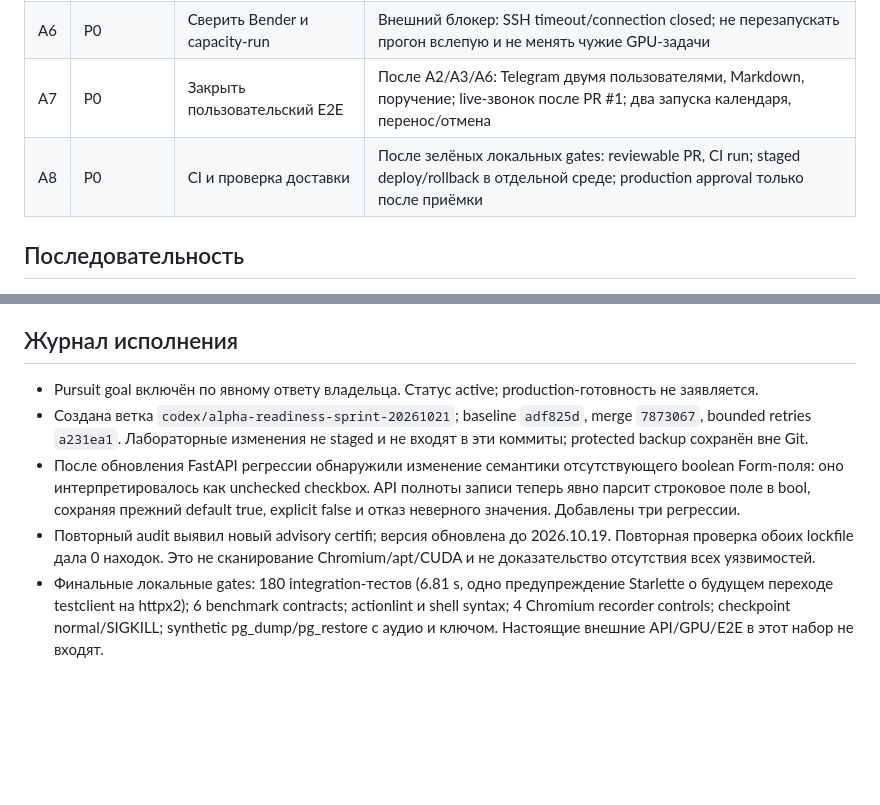
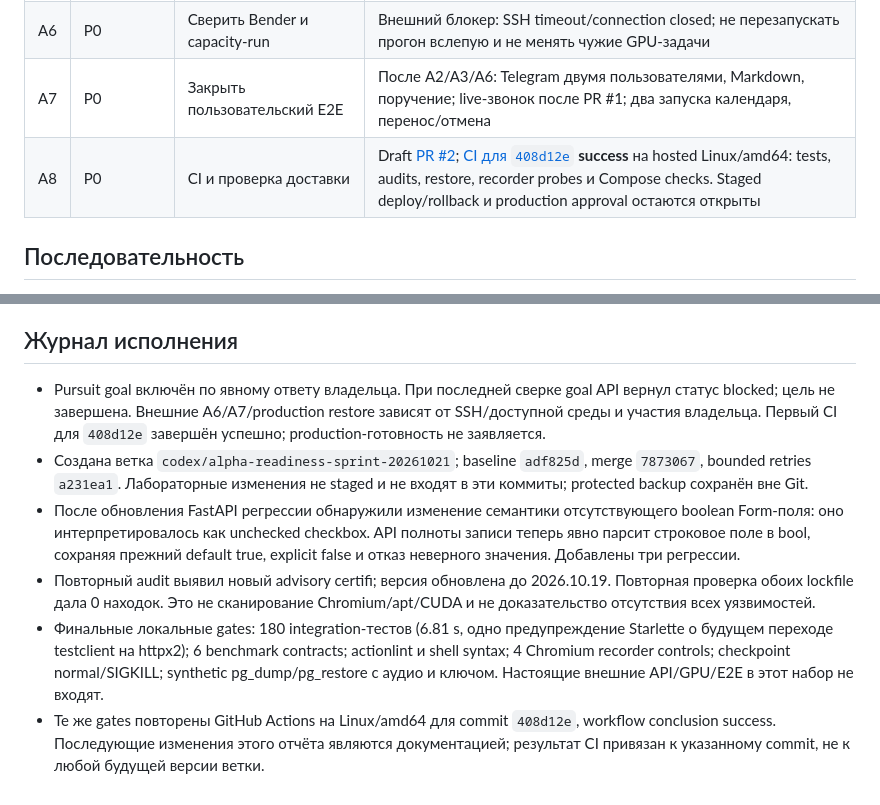
Before and after one commit to b0ver/psptm_minutes, a Markdown page: docs/sprints/2026-10-21-alpha-rc.md, 2 parts joined by grey strips. Rendered like a GitHub page; blank space fills up the shorter version.

Commit message:
Record successful alpha CI and outstanding external acceptance

```diff
--- a/docs/sprints/2026-10-21-alpha-rc.md
+++ b/docs/sprints/2026-10-21-alpha-rc.md
@@ -22,7 +22,7 @@
 | A5 | P0 | Воспроизводимый restore drill | Выполнен повтор на финальных зависимостях: synthetic PostgreSQL/запись/ключ/credential/отчёт; исходные файлы удалены, verify под UID 10001, cleanup выполнен. Добавлен в CI и release. Реальный production restore отдельно |
 | A6 | P0 | Сверить Bender и capacity-run | Внешний блокер: SSH timeout/connection closed; не перезапускать прогон вслепую и не менять чужие GPU-задачи |
 | A7 | P0 | Закрыть пользовательский E2E | После A2/A3/A6: Telegram двумя пользователями, Markdown, поручение; live-звонок после PR #1; два запуска календаря, перенос/отмена |
-| A8 | P0 | CI и проверка доставки | После зелёных локальных gates: reviewable PR, CI run; staged deploy/rollback в отдельной среде; production approval только после приёмки |
+| A8 | P0 | CI и проверка доставки | Draft [PR #2](https://github.com/b0ver/psptm_minutes/pull/2); [CI для `408d12e`](https://github.com/b0ver/psptm_minutes/actions/runs/39575667101) **success** на hosted Linux/amd64: tests, audits, restore, recorder probes и Compose checks. Staged deploy/rollback и production approval остаются открыты |
 
 ## Последовательность
 
@@ -39,8 +39,9 @@ Alembic, полноценные метрики/alerts, квоты, TTL/off-host
 
 ## Журнал исполнения
 
-- Pursuit goal включён по явному ответу владельца. Статус active; production-готовность не заявляется.
+- Pursuit goal включён по явному ответу владельца. При последней сверке goal API вернул статус blocked; цель не завершена. Внешние A6/A7/production restore зависят от SSH/доступной среды и участия владельца. Первый CI для `408d12e` завершён успешно; production-готовность не заявляется.
 - Создана ветка `codex/alpha-readiness-sprint-20261021`; baseline `adf825d`, merge `7873067`, bounded retries `a231ea1`. Лабораторные изменения не staged и не входят в эти коммиты; protected backup сохранён вне Git.
 - После обновления FastAPI регрессии обнаружили изменение семантики отсутствующего boolean Form-поля: оно интерпретировалось как unchecked checkbox. API полноты записи теперь явно парсит строковое поле в bool, сохраняя прежний default true, explicit false и отказ неверного значения. Добавлены три регрессии.
 - Повторный audit выявил новый advisory certifi; версия обновлена до 2026.10.19. Повторная проверка обоих lockfile дала 0 находок. Это не сканирование Chromium/apt/CUDA и не доказательство отсутствия всех уязвимостей.
 - Финальные локальные gates: 180 integration-тестов (6.81 s, одно предупреждение Starlette о будущем переходе testclient на httpx2); 6 benchmark contracts; actionlint и shell syntax; 4 Chromium recorder controls; checkpoint normal/SIGKILL; synthetic pg_dump/pg_restore с аудио и ключом. Настоящие внешние API/GPU/E2E в этот набор не входят.
+- Те же gates повторены GitHub Actions на Linux/amd64 для commit `408d12e`, workflow conclusion success. Последующие изменения этого отчёта являются документацией; результат CI привязан к указанному commit, не к любой будущей версии ветки.
```
Also changed, not shown: docs/implementation-status.md (+2 -0 lines).
